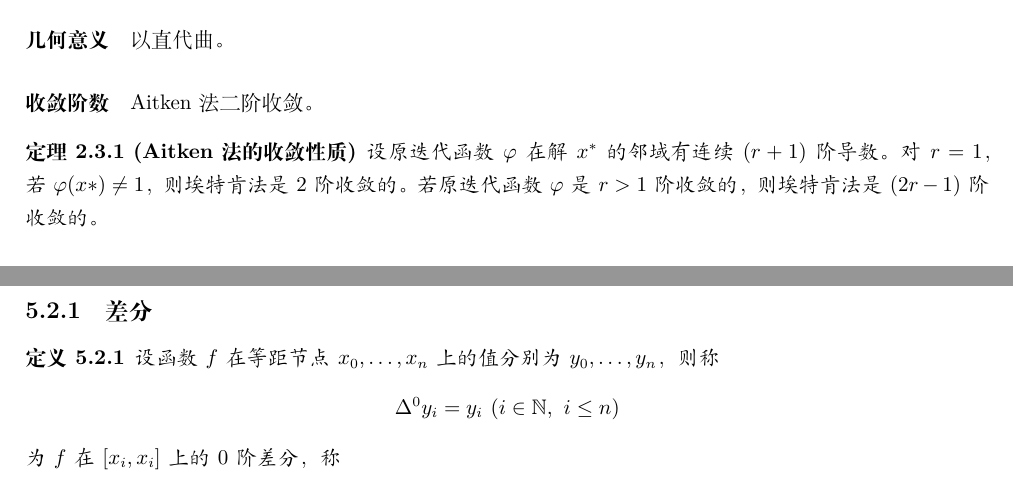
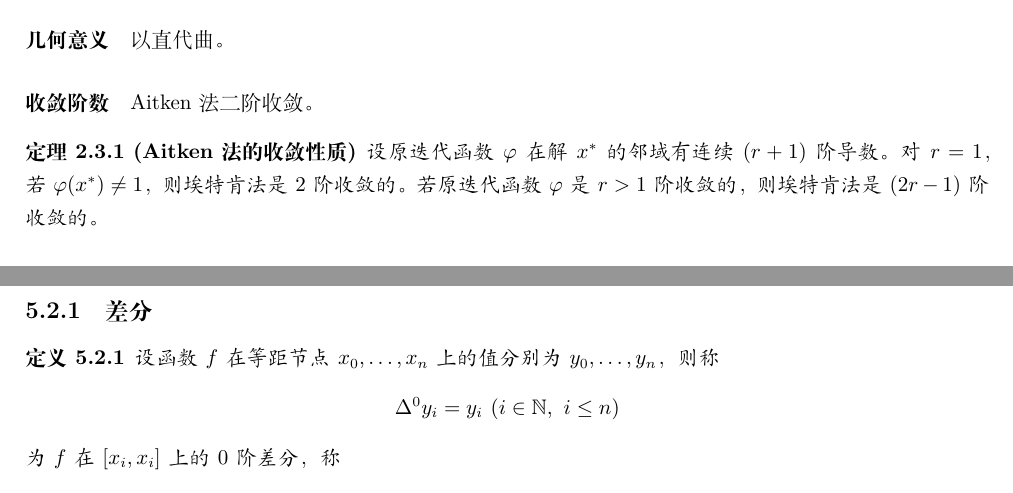
Before and after one commit to Joyce-Peng-GitHub/numerical_analysis, a LaTeX thesis (textbook/数值分析.tex): two parts of pages 16 and 33 of 42, joined at a grey line, cut so that both start at the same text. Compiled offline with XeLaTeX; a missing font is replaced by an installed copy or a similar font.

Commit message:
修改了几个笔误

```diff
--- a/textbook/数值分析.tex
+++ b/textbook/数值分析.tex
@@ -715,7 +715,7 @@ Aitken法二阶收敛。
 \begin{theorem}[Aitken法的收敛性质]
 	设原迭代函数$\varphi$在解$x^*$的邻域有连续$(r+1)$阶导数。
 	对$r=1$，
-	若$\varphi(x*)\neq1$，
+	若$\varphi(x^*)\neq1$，
 	则埃特肯法是$2$阶收敛的。
 	若原迭代函数$\varphi$是$r>1$阶收敛的，
 	则埃特肯法是$(2r-1)$阶收敛的。
@@ -1540,7 +1540,7 @@ $$
 	R_2(x)=f(x)-P_2(x)\approx\frac{x-x_{n+1}}{x_{n+1}-x_0}(P_2-P_1)(x).
 $$
 
-\section{等距节点下得Newton基本差商公式及弗雷瑟图表法}
+\section{等距节点下的Newton基本差商公式及弗雷瑟图表法}
 \subsection{差分}
 \begin{definition}
 	设函数$f$在等距节点$x_0,\dots,x_n$上的值分别为$y_0,\dots,y_n$，
```
Also changed, not shown: textbook/数值分析.tex (2 more changed lines).
